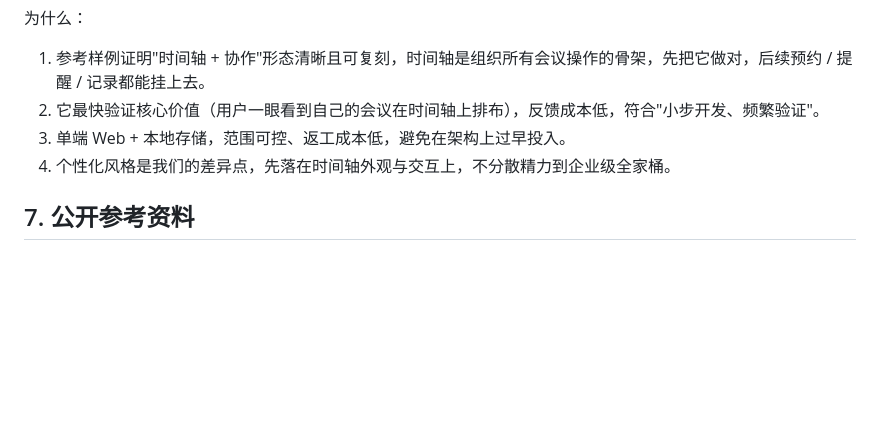
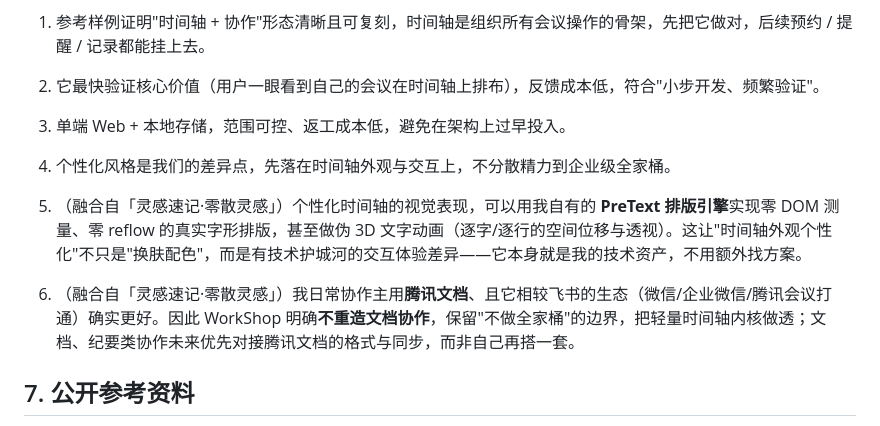
Before and after one commit to XingHo-VibeCoding/WorkShop, a Markdown page: research.md, the part around the change. Drawn GitHub-style; blank space fills up the shorter version.

Commit message:
Day 3｜融合零散灵感到 research.md 第六章
改了什么：research.md 第六章新增理由 5（PreText 伪 3D 文字动画，给个性化时间轴技术抓手）、理由 6（腾讯文档生态，强化不做全家桶并指明文档协作未来对接腾讯文档）。原 1-4 点不动。

加了什么：无新增文件，仅修改已提交的 research.md。

```diff
--- a/research.md
+++ b/research.md
@@ -60,6 +60,9 @@
 3. 单端 Web + 本地存储，范围可控、返工成本低，避免在架构上过早投入。
 4. 个性化风格是我们的差异点，先落在时间轴外观与交互上，不分散精力到企业级全家桶。
 
+5. （融合自「灵感速记·零散灵感」）个性化时间轴的视觉表现，可以用我自有的 **PreText 排版引擎**实现零 DOM 测量、零 reflow 的真实字形排版，甚至做伪 3D 文字动画（逐字/逐行的空间位移与透视）。这让"时间轴外观个性化"不只是"换肤配色"，而是有技术护城河的交互体验差异——它本身就是我的技术资产，不用额外找方案。
+6. （融合自「灵感速记·零散灵感」）我日常协作主用**腾讯文档**、且它相较飞书的生态（微信/企业微信/腾讯会议打通）确实更好。因此 WorkShop 明确**不重造文档协作**，保留"不做全家桶"的边界，把轻量时间轴内核做透；文档、纪要类协作未来优先对接腾讯文档的格式与同步，而非自己再搭一套。
+
 ## 7. 公开参考资料
 - 飞书日历产品页：https://www.feishu.cn/product/calendar
 - 飞书日历帮助中心（快速上手）：https://www.feishu.cn/hc/zh-CN/articles/625129735374
```
